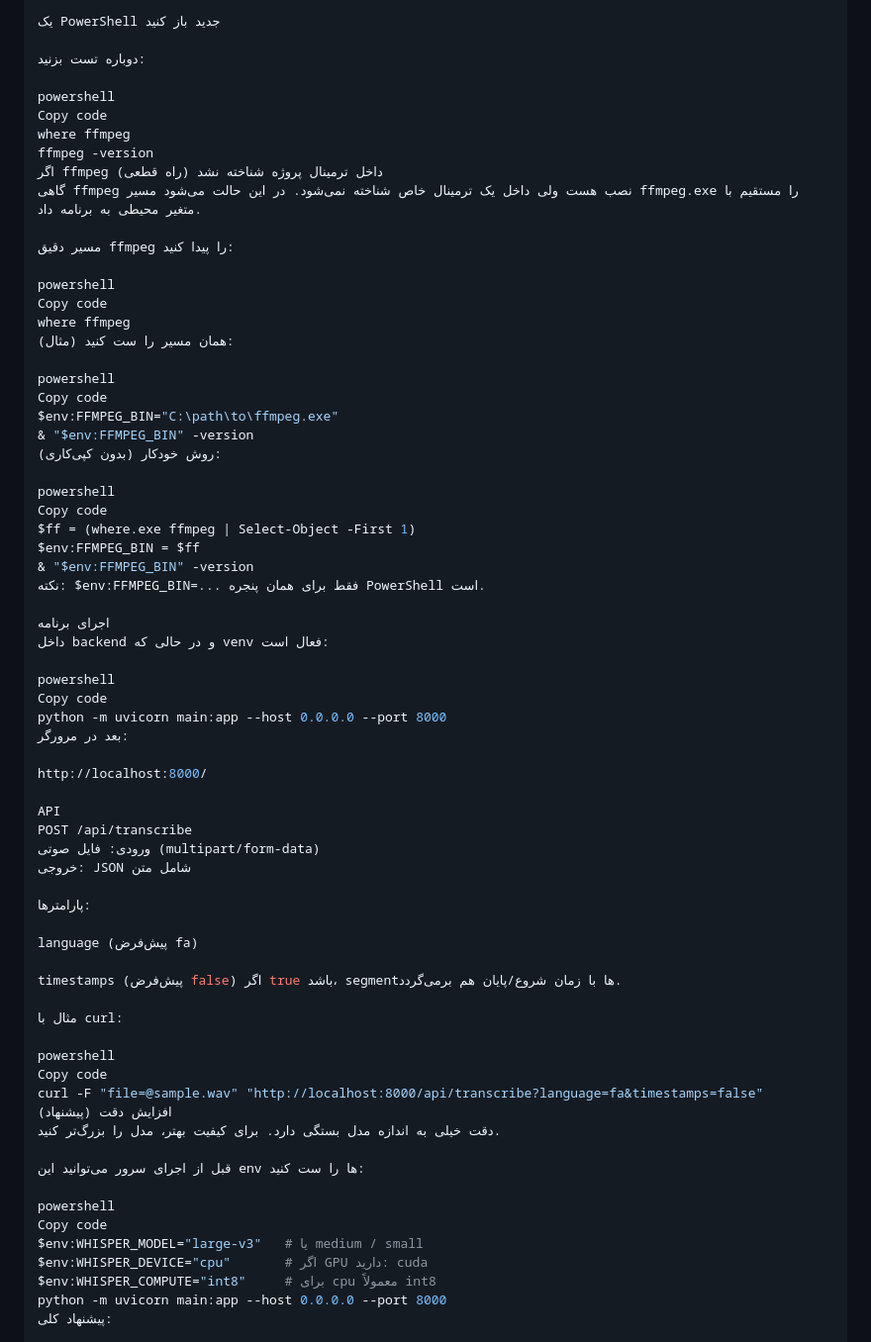
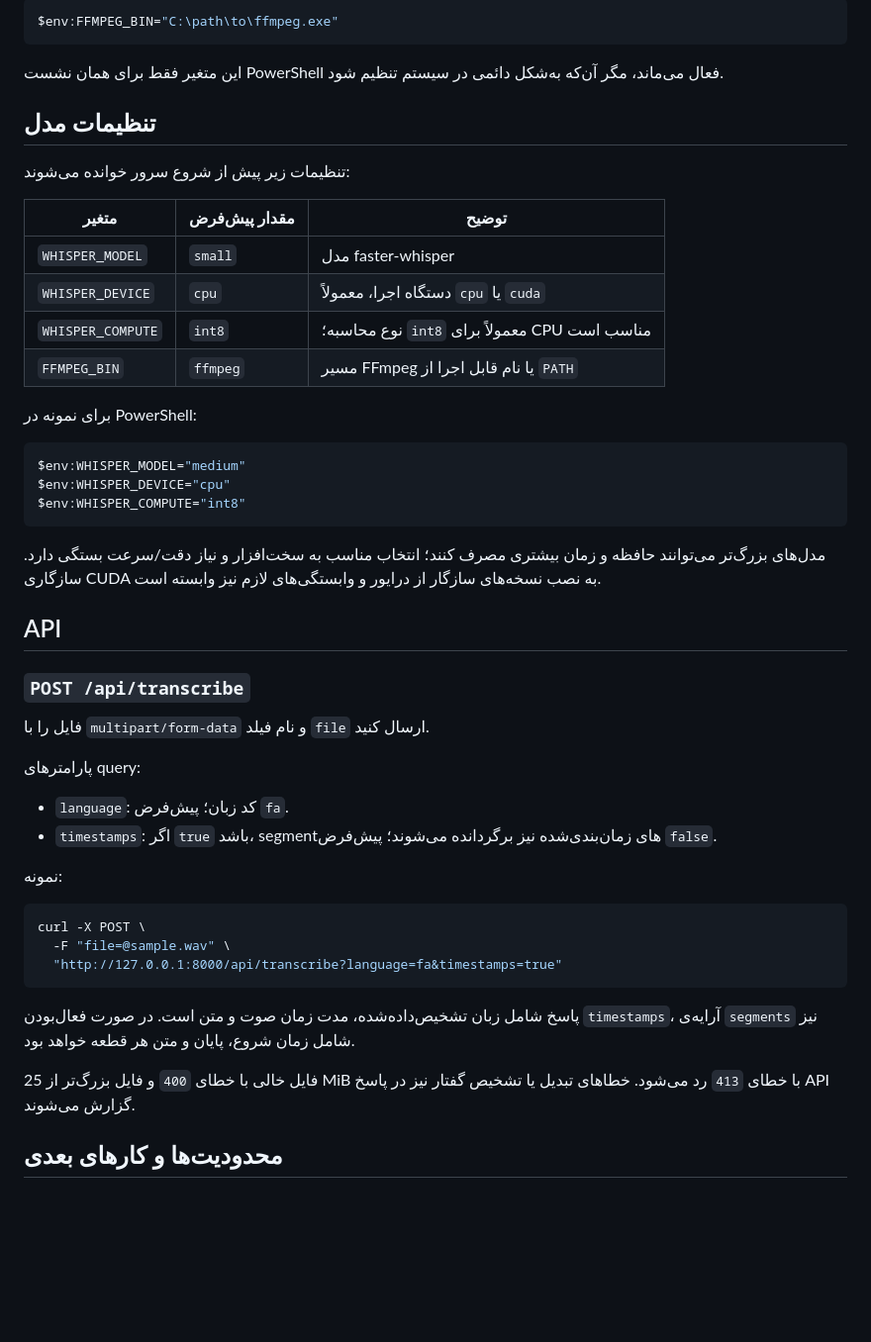
Before and after one commit to muhammadseyedi/sstt-fa-app, a Markdown page: README.md, the part around one of its changes. Shown at 99% size. Drawn GitHub-style; blank space fills up the shorter version.

````diff
--- a/README.md
+++ b/README.md
@@ -91,71 +89,53 @@ winget install --id Gyan.FFmpeg
 
-یک PowerShell جدید باز کنید
+```powershell
+$env:FFMPEG_BIN="C:\path\to\ffmpeg.exe"
+```
 
-دوباره تست بزنید:
+این متغیر فقط برای همان نشست PowerShell فعال می‌ماند، مگر آن‌که به‌شکل دائمی در سیستم تنظیم شود.
 
-powershell
-Copy code
-where ffmpeg
-ffmpeg -version
-اگر ffmpeg داخل ترمینال پروژه شناخته نشد (راه قطعی)
-گاهی ffmpeg نصب هست ولی داخل یک ترمینال خاص شناخته نمی‌شود. در این حالت می‌شود مسیر ffmpeg.exe را مستقیم با متغیر محیطی به برنامه داد.
+## تنظیمات مدل
 
-مسیر دقیق ffmpeg را پیدا کنید:
+تنظیمات زیر پیش از شروع سرور خوانده می‌شوند:
 
-powershell
-Copy code
-where ffmpeg
-همان مسیر را ست کنید (مثال):
+| متغیر | مقدار پیش‌فرض | توضیح |
+|---|---|---|
+| `WHISPER_MODEL` | `small` | مدل faster-whisper |
+| `WHISPER_DEVICE` | `cpu` | دستگاه اجرا، معمولاً `cpu` یا `cuda` |
+| `WHISPER_COMPUTE` | `int8` | نوع محاسبه؛ `int8` معمولاً برای CPU مناسب است |
+| `FFMPEG_BIN` | `ffmpeg` | مسیر FFmpeg یا نام قابل اجرا از `PATH` |
 
-powershell
-Copy code
-$env:FFMPEG_BIN="C:\path\to\ffmpeg.exe"
-& "$env:FFMPEG_BIN" -version
-روش خودکار (بدون کپی‌کاری):
+برای نمونه در PowerShell:
 
-powershell
-Copy code
-$ff = (where.exe ffmpeg | Select-Object -First 1)
-$env:FFMPEG_BIN = $ff
-& "$env:FFMPEG_BIN" -version
-نکته: $env:FFMPEG_BIN=... فقط برای همان پنجره PowerShell است.
+```powershell
+$env:WHISPER_MODEL="medium"
+$env:WHISPER_DEVICE="cpu"
+$env:WHISPER_COMPUTE="int8"
+```
 
-اجرای برنامه
-داخل backend و در حالی که venv فعال است:
+مدل‌های بزرگ‌تر می‌توانند حافظه و زمان بیشتری مصرف کنند؛ انتخاب مناسب به سخت‌افزار و نیاز دقت/سرعت بستگی دارد. سازگاری CUDA به نصب نسخه‌های سازگار از درایور و وابستگی‌های لازم نیز وابسته است.
 
-powershell
-Copy code
-python -m uvicorn main:app --host 0.0.0.0 --port 8000
-بعد در مرورگر:
+## API
 
-http://localhost:8000/
+### `POST /api/transcribe`
 
-API
-POST /api/transcribe
-ورودی: فایل صوتی (multipart/form-data)
-خروجی: JSON شامل متن
+فایل را با `multipart/form-data` و نام فیلد `file` ارسال کنید.
 
-پارامترها:
+پارامترهای query:
 
-language (پیش‌فرض fa)
+- `language`: کد زبان؛ پیش‌فرض `fa`.
+- `timestamps`: اگر `true` باشد، segmentهای زمان‌بندی‌شده نیز برگردانده می‌شوند؛ پیش‌فرض `false`.
 
-timestamps (پیش‌فرض false) اگر true باشد، segmentها با زمان شروع/پایان هم برمی‌گردد.
+نمونه:
 
-مثال با curl:
+```bash
+curl -X POST \
+  -F "file=@sample.wav" \
+  "http://127.0.0.1:8000/api/transcribe?language=fa&timestamps=true"
+```
 
-powershell
-Copy code
-curl -F "file=@sample.wav" "http://localhost:8000/api/transcribe?language=fa&timestamps=false"
-افزایش دقت (پیشنهاد)
-دقت خیلی به اندازه مدل بستگی دارد. برای کیفیت بهتر، مدل را بزرگ‌تر کنید.
+پاسخ شامل زبان تشخیص‌داده‌شده، مدت زمان صوت و متن است. در صورت فعال‌بودن `timestamps`، آرایه‌ی `segments` نیز شامل زمان شروع، پایان و متن هر قطعه خواهد بود.
 
-قبل از اجرای سرور می‌توانید این env ها را ست کنید:
+فایل خالی با خطای `400` و فایل بزرگ‌تر از 25 MiB با خطای `413` رد می‌شود. خطاهای تبدیل یا تشخیص گفتار نیز در پاسخ API گزارش می‌شوند.
 
-powershell
-Copy code
-$env:WHISPER_MODEL="large-v3"   # یا medium / small
-$env:WHISPER_DEVICE="cpu"       # اگر GPU دارید: cuda
-$env:WHISPER_COMPUTE="int8"     # برای cpu معمولاً int8
-python -m uvicorn main:app --host 0.0.0.0 --port 8000
-پیشنهاد کلی:
+## محدودیت‌ها و کارهای بعدی
 
````
Also changed, not shown: other parts of README.md (+62 -97 lines).
